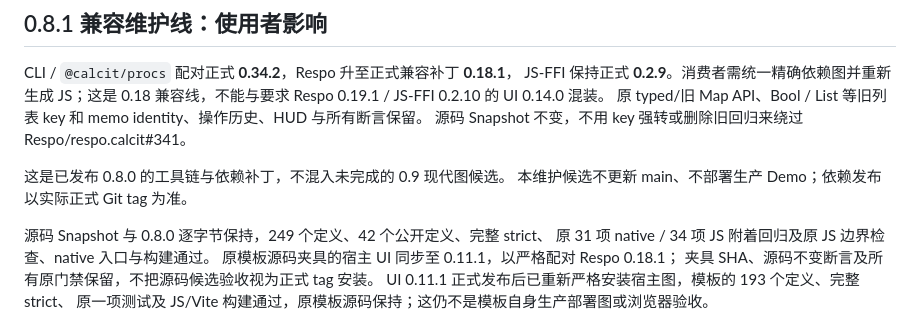
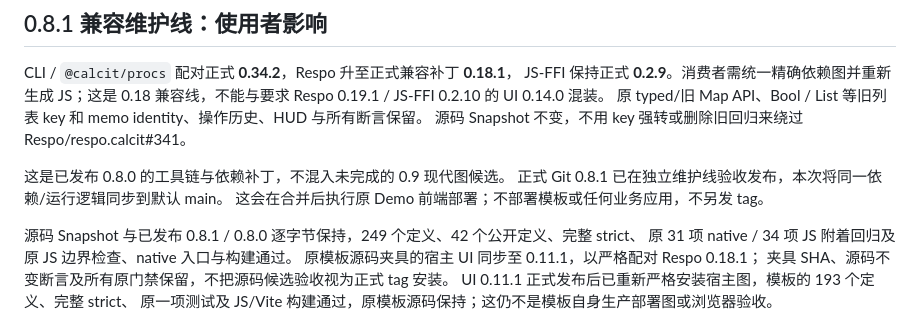
Before and after one commit to Respo/reel.calcit, a Markdown page: README.md, the part around the change. Drawn GitHub-style.

Commit message:
将已发布 Reel 0.8.1 兼容图同步默认 main

```diff
--- a/README.md
+++ b/README.md
@@ -11,9 +11,10 @@ JS-FFI 保持正式 **0.2.9**。消费者需统一精确依赖图并重新生成
 源码 Snapshot 不变，不用 key 强转或删除旧回归来绕过 Respo/respo.calcit#341。
 
 这是已发布 0.8.0 的工具链与依赖补丁，不混入未完成的 0.9 现代图候选。
-本维护候选不更新 main、不部署生产 Demo；依赖发布以实际正式 Git tag 为准。
+正式 Git 0.8.1 已在独立维护线验收发布，本次将同一依赖/运行逻辑同步到默认 main。
+这会在合并后执行原 Demo 前端部署；不部署模板或任何业务应用，不另发 tag。
 
-源码 Snapshot 与 0.8.0 逐字节保持，249 个定义、42 个公开定义、完整 strict、
+源码 Snapshot 与已发布 0.8.1 / 0.8.0 逐字节保持，249 个定义、42 个公开定义、完整 strict、
 原 31 项 native / 34 项 JS 附着回归及原 JS 边界检查、native 入口与构建通过。
 原模板源码夹具的宿主 UI 同步至 0.11.1，以严格配对 Respo 0.18.1；
 夹具 SHA、源码不变断言及所有原门禁保留，不把源码候选验收视为正式 tag 安装。
```
